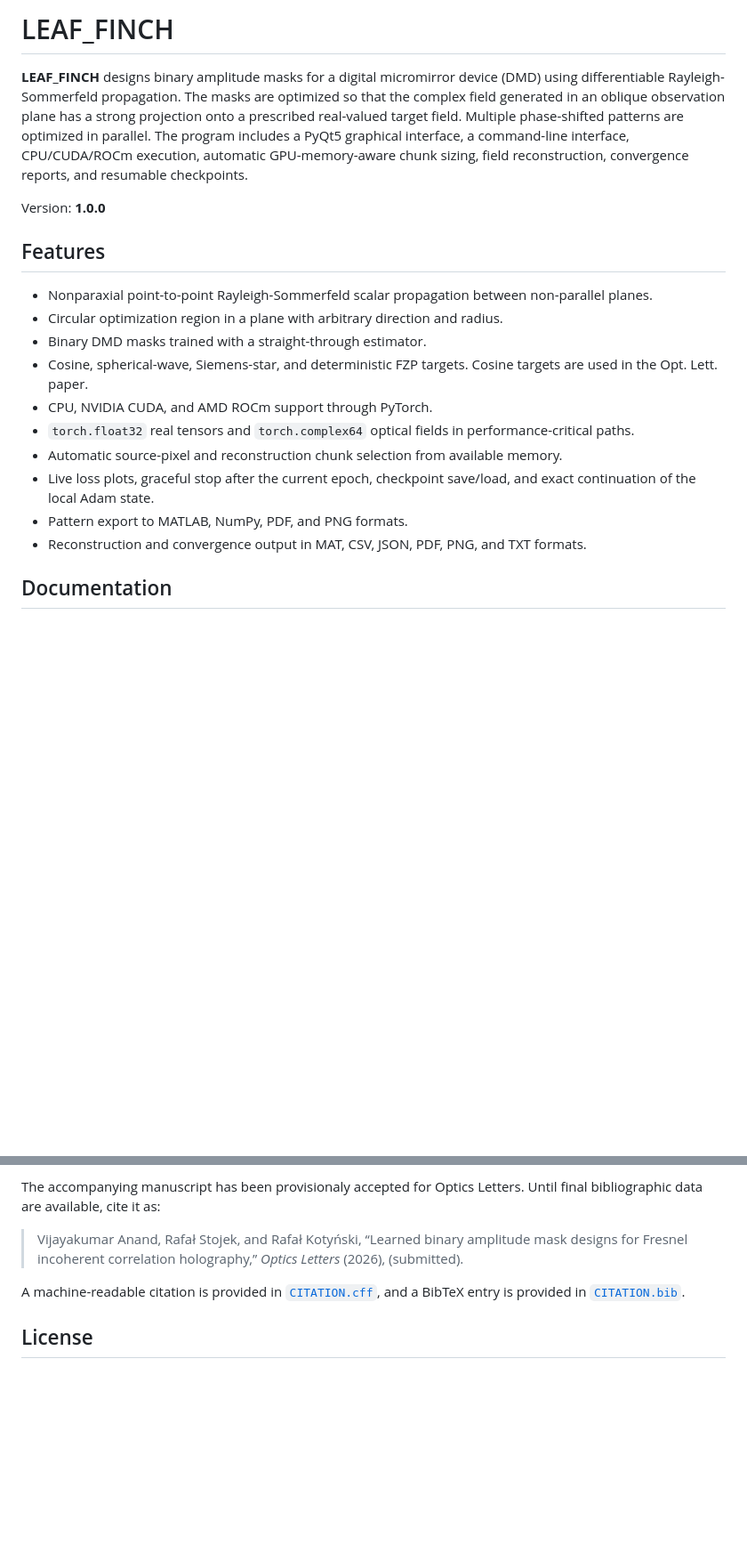
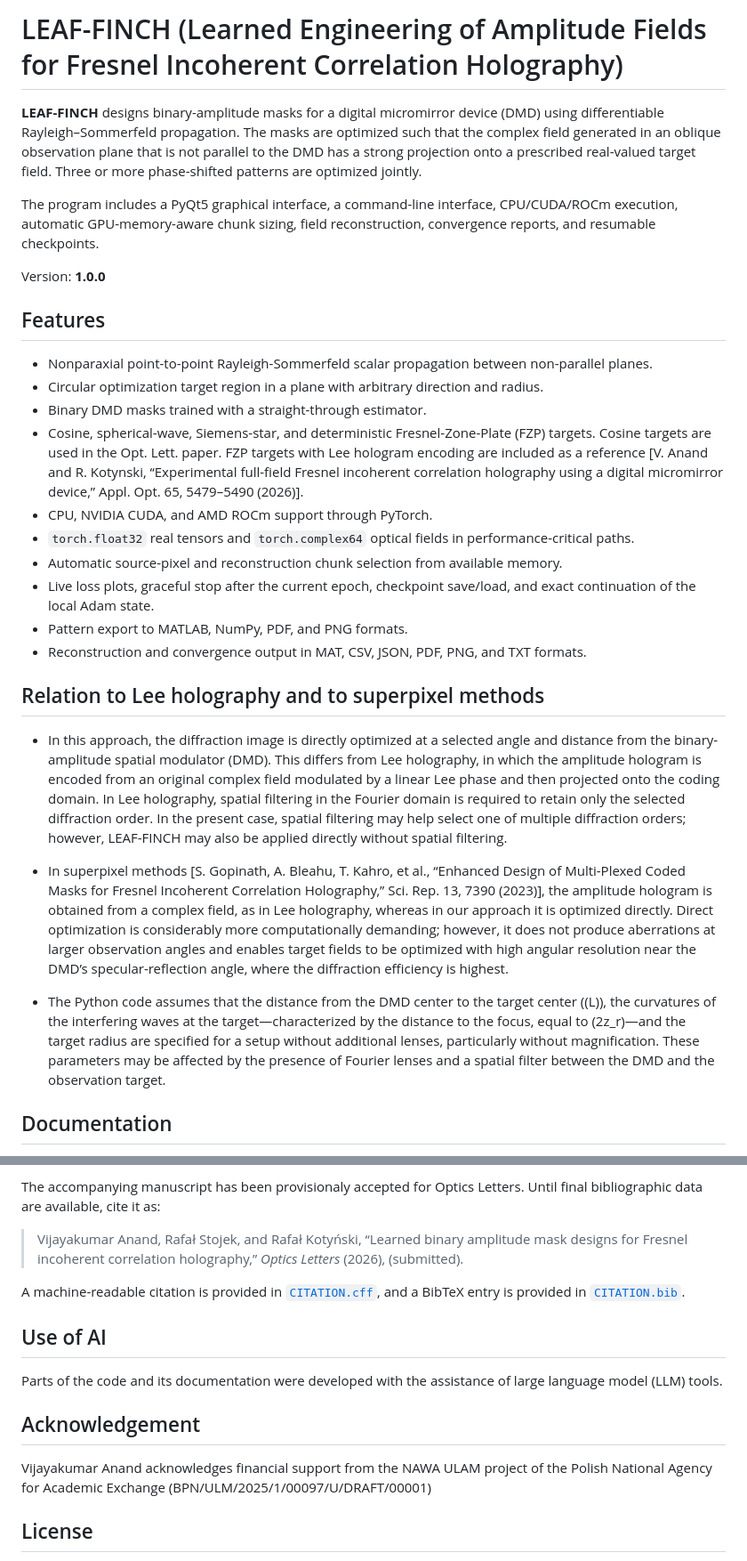
Before and after one commit to rkotynski/leaf_finch, a Markdown page: README.md, 2 parts joined by grey strips. Shown at 89% size. Drawn GitHub-style; blank space fills up the shorter version.

```diff
--- a/README.md
+++ b/README.md
@@ -1,21 +1,34 @@
-# LEAF_FINCH
+# LEAF-FINCH (Learned Engineering of Amplitude Fields for Fresnel Incoherent Correlation Holography)
 
-**LEAF_FINCH** designs binary amplitude masks for a digital micromirror device (DMD) using differentiable Rayleigh-Sommerfeld propagation. The masks are optimized so that the complex field generated in an oblique observation plane has a strong projection onto a prescribed real-valued target field. Multiple phase-shifted patterns are optimized in parallel. The program includes a PyQt5 graphical interface, a command-line interface, CPU/CUDA/ROCm execution, automatic GPU-memory-aware chunk sizing, field reconstruction, convergence reports, and resumable checkpoints.
+**LEAF-FINCH** designs binary-amplitude masks for a digital micromirror device (DMD) using differentiable Rayleigh–Sommerfeld propagation. The masks are optimized such that the complex field generated in an oblique observation plane that is not parallel to the DMD has a strong projection onto a prescribed real-valued target field. Three or more phase-shifted patterns are optimized jointly.
+
+The program includes a PyQt5 graphical interface, a command-line interface, CPU/CUDA/ROCm execution, automatic GPU-memory-aware chunk sizing, field reconstruction, convergence reports, and resumable checkpoints.
 
 Version: **1.0.0**
 
 ## Features
 
 - Nonparaxial point-to-point Rayleigh-Sommerfeld scalar propagation between non-parallel planes.
-- Circular optimization region in a plane with arbitrary direction and radius.
+- Circular optimization target region in a plane with arbitrary direction and radius.
 - Binary DMD masks trained with a straight-through estimator.
-- Cosine, spherical-wave, Siemens-star, and deterministic FZP targets. Cosine targets are used in the Opt. Lett. paper.
+- Cosine, spherical-wave, Siemens-star, and deterministic Fresnel-Zone-Plate (FZP) targets. Cosine targets are used in the Opt. Lett. paper. FZP targets with Lee hologram encoding are included as a reference [V. Anand and R. Kotynski, “Experimental full-field Fresnel incoherent correlation holography using a digital micromirror device,” Appl. Opt. 65, 5479–5490 (2026)].
 - CPU, NVIDIA CUDA, and AMD ROCm support through PyTorch.
 - `torch.float32` real tensors and `torch.complex64` optical fields in performance-critical paths.
 - Automatic source-pixel and reconstruction chunk selection from available memory.
 - Live loss plots, graceful stop after the current epoch, checkpoint save/load, and exact continuation of the local Adam state.
 - Pattern export to MATLAB, NumPy, PDF, and PNG formats.
 - Reconstruction and convergence output in MAT, CSV, JSON, PDF, PNG, and TXT formats.
+
+## Relation to Lee holography and to superpixel methods
+
+- In this approach, the diffraction image is directly optimized at a selected angle and distance from the binary-amplitude spatial modulator (DMD). This differs from Lee holography, in which the amplitude hologram is encoded from an original complex field modulated by a linear Lee phase and then projected onto the coding domain. In Lee holography, spatial filtering in the Fourier domain is required to retain only the selected diffraction order. In the present case, spatial filtering may help select one of multiple diffraction orders; however, LEAF-FINCH may also be applied directly without spatial filtering.
+
+
+- In superpixel methods [S. Gopinath, A. Bleahu, T. Kahro, et al., “Enhanced Design of Multi-Plexed Coded Masks for Fresnel Incoherent Correlation Holography,” Sci. Rep. 13, 7390 (2023)], the amplitude hologram is obtained from a complex field, as in Lee holography, whereas in our approach it is optimized directly. Direct optimization is considerably more computationally demanding; however, it does not produce aberrations at larger observation angles and enables target fields to be optimized with high angular resolution near the DMD’s specular-reflection angle, where the diffraction efficiency is highest.
+
+
+- The Python code assumes that the distance from the DMD center to the target center ((L)), the curvatures of the interfering waves at the target—characterized by the distance to the focus, equal to (2z_r)—and the target radius are specified for a setup without additional lenses, particularly without magnification. These parameters may be affected by the presence of Fourier lenses and a spatial filter between the DMD and the observation target.
+
 
 ## Documentation
 
@@ -159,6 +172,14 @@ The accompanying manuscript has been provisionaly accepted for Optics Letters.
 
 A machine-readable citation is provided in [`CITATION.cff`](CITATION.cff), and a BibTeX entry is provided in [`CITATION.bib`](CITATION.bib).
 
+## Use of AI
+
+Parts of the code and its documentation were developed with the assistance of large language model (LLM) tools.
+
+## Acknowledgement
+
+Vijayakumar Anand acknowledges financial support from the NAWA ULAM project of the Polish National Agency for Academic Exchange (BPN/ULM/2025/1/00097/U/DRAFT/00001)
+
 ## License
 
 LEAF_FINCH is released under the [MIT License](LICENSE). This permits academic, commercial, and private use, modification, and redistribution, provided that the copyright and license notices are retained.
```
